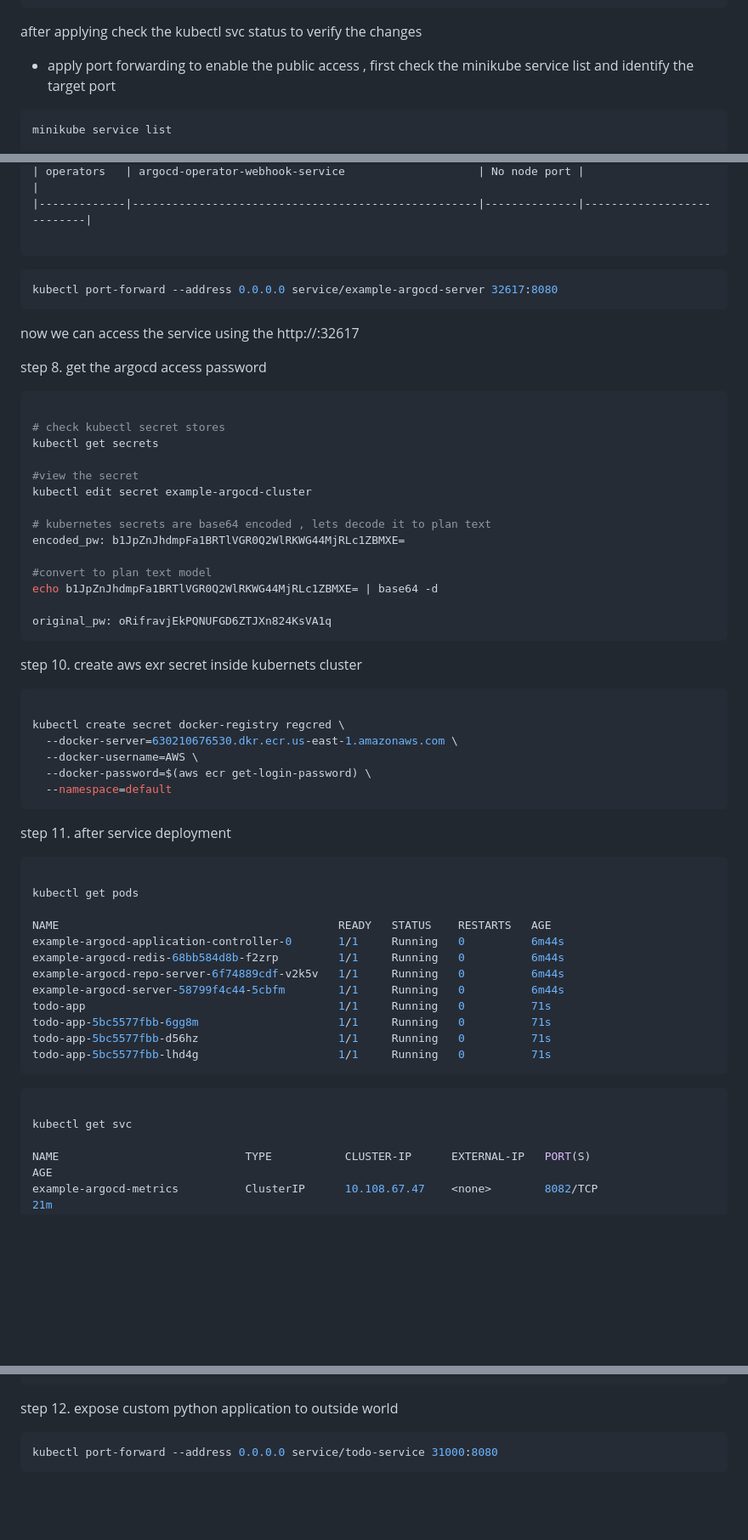
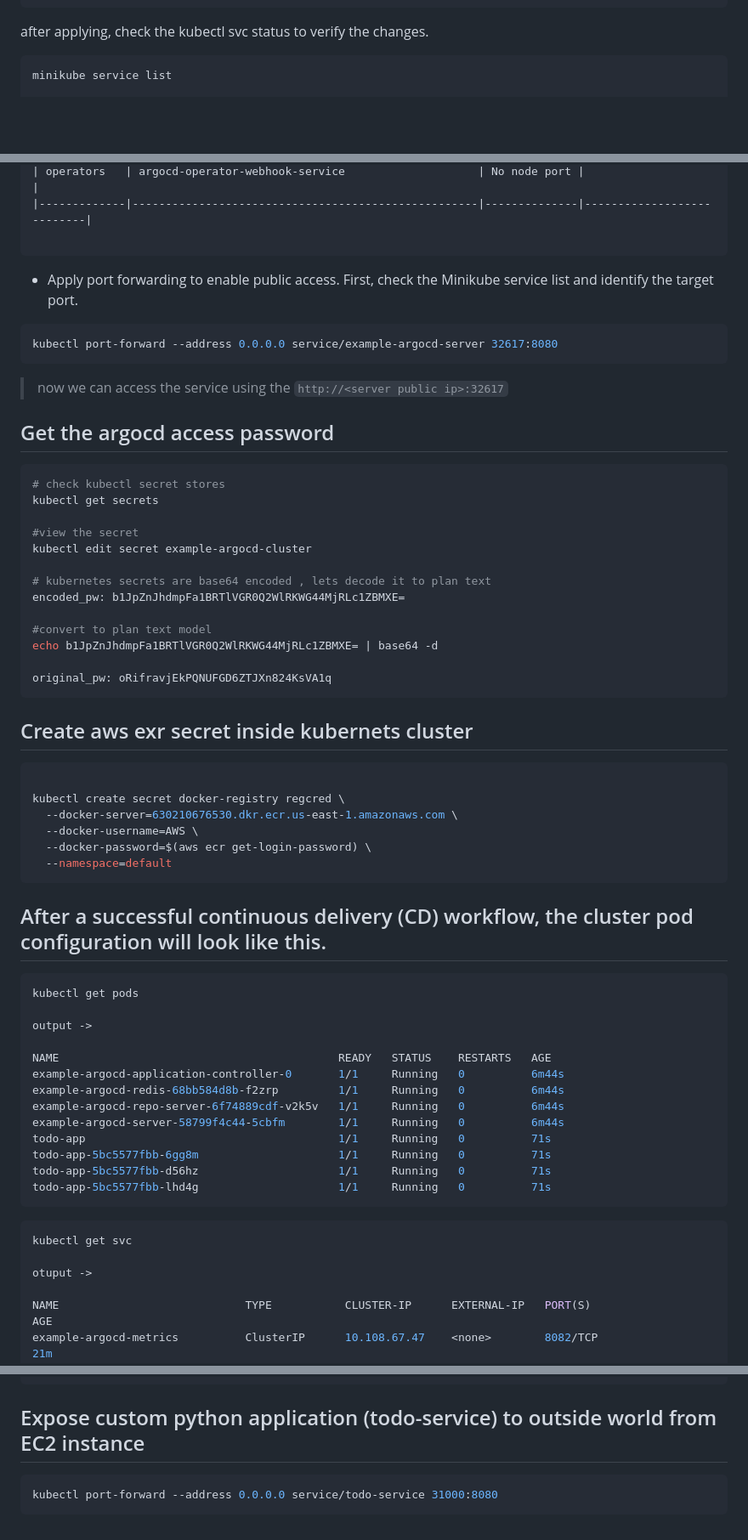
Before and after one commit to himasha0421/AI-CICD-Guide, a Markdown page: README.md, 3 parts joined by grey strips. Shown at 85% size. GitHub-like rendering; blank space fills up the shorter version.

````diff
--- a/README.md
+++ b/README.md
@@ -144,9 +138,7 @@ ports:
   type: LoadBalancer  #edited here
 ```
 
-after applying check the kubectl svc status to verify the changes
-
-* apply port forwarding to enable the public access , first check the minikube service list and identify the target port
+after applying, check the kubectl svc status to verify the changes.
 
 ```bash
 minikube service list
@@ -172,16 +164,17 @@ output -->
 
 ```
 
+* Apply port forwarding to enable public access. First, check the Minikube service list and identify the target port.
+
 ```bash
 kubectl port-forward --address 0.0.0.0 service/example-argocd-server 32617:8080
 ```
 
-now we can access the service using the http://<server public ip>:32617
+> now we can access the service using the ```http://<server public ip>:32617```
 
-step 8. get the argocd access password
+## Get the argocd access password
 
 ```bash
-
 # check kubectl secret stores
 kubectl get secrets
 
@@ -197,7 +190,7 @@ echo b1JpZnJhdmpFa1BRTlVGR0Q2WlRKWG44MjRLc1ZBMXE= | base64 -d
 original_pw: oRifravjEkPQNUFGD6ZTJXn824KsVA1q
 ```
 
-step 10. create aws exr secret inside kubernets cluster
+## Create aws exr secret inside kubernets cluster
 
 ```bash
 
@@ -208,11 +201,12 @@ kubectl create secret docker-registry regcred \
   --namespace=default
 ```
 
-step 11. after service deployment
+## After a successful continuous delivery (CD) workflow, the cluster pod configuration will look like this.
 
 ```bash
+kubectl get pods
 
-kubectl get pods
+output ->
 
 NAME                                          READY   STATUS    RESTARTS   AGE
 example-argocd-application-controller-0       1/1     Running   0          6m44s
@@ -226,8 +220,9 @@ todo-app-5bc5577fbb-lhd4g                     1/1     Running   0          71s
 ```
 
 ```bash
+kubectl get svc
 
-kubectl get svc
+otuput ->
 
 NAME                            TYPE           CLUSTER-IP      EXTERNAL-IP   PORT(S)                      AGE
 example-argocd-metrics          ClusterIP      10.108.67.47    <none>        8082/TCP                     21m
@@ -239,7 +234,7 @@ kubernetes                      ClusterIP      10.96.0.1       <none>        443
 todo-service                    NodePort       10.110.100.91   <none>        8080:31000/TCP               15m
 ```
 
-step 12. expose custom python application to outside world
+## Expose custom python application (todo-service) to outside world from EC2 instance
 
 ```bash
 kubectl port-forward --address 0.0.0.0 service/todo-service 31000:8080
````
Also changed, not shown: other parts of README.md (+20 -26 lines).
